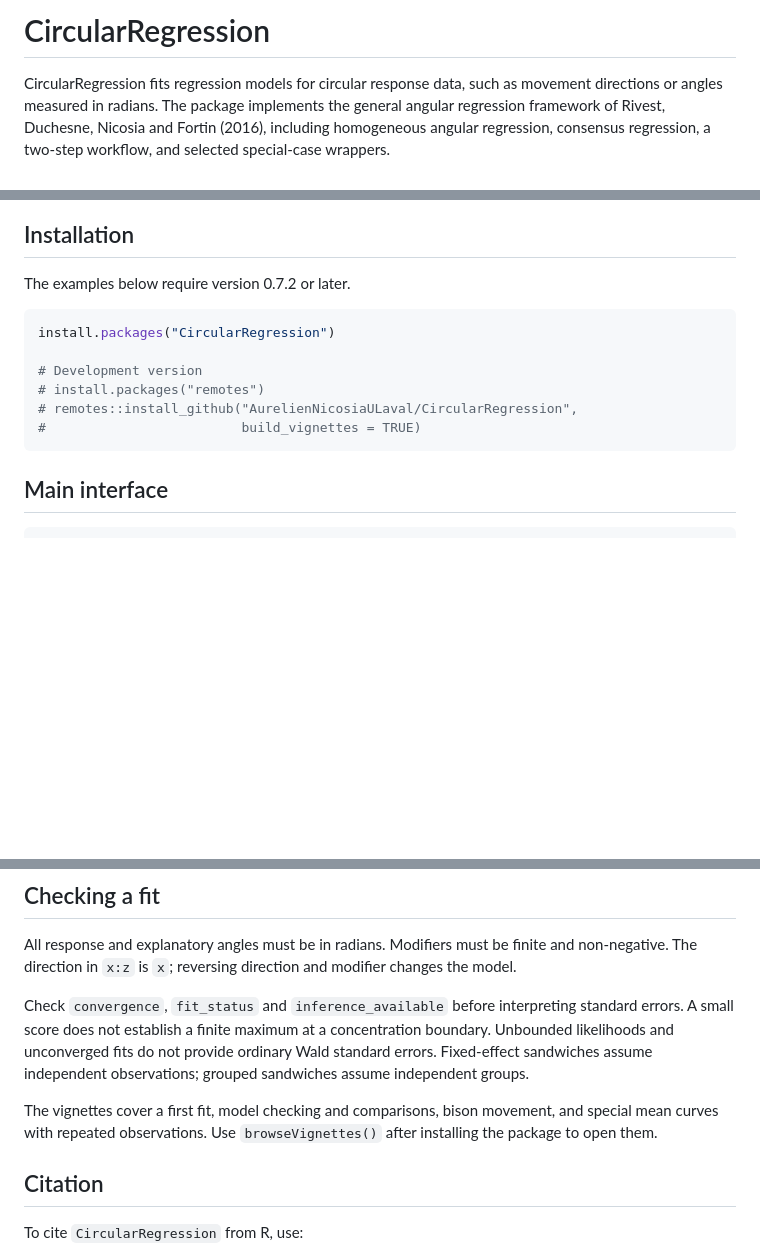
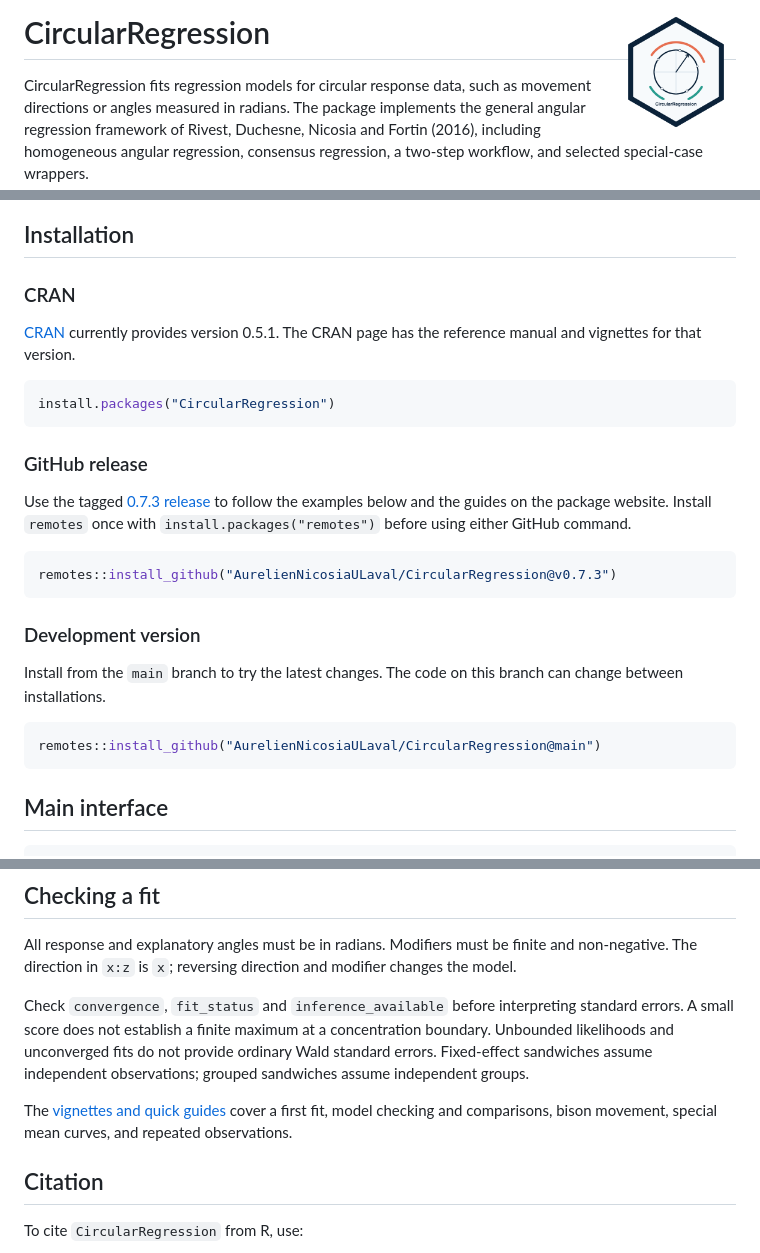
Before and after one commit to AurelienNicosiaULaval/CircularRegression, a Markdown page: README.md, 3 parts joined by grey strips. GitHub-like rendering; blank space fills up the shorter version.

Commit message:
Clarify installation options and show the package logo

````diff
--- a/README.md
+++ b/README.md
@@ -1,4 +1,4 @@
-# CircularRegression
+# CircularRegression <img src="man/figures/logo.png" align="right" width="120" alt="CircularRegression hex logo" />
 
 CircularRegression fits regression models for circular response data, such as
 movement directions or angles measured in radians. The package implements the
@@ -9,14 +14,33 @@ two-step workflow, and selected special-case wrappers.
 ## Installation
 
-The examples below require version 0.7.2 or later.
+### CRAN
+
+[CRAN](https://cran.r-project.org/package=CircularRegression) currently provides
+version 0.5.1. The CRAN page has the reference manual and vignettes for that
+version.
 
 ```r
 install.packages("CircularRegression")
+```
 
-# Development version
-# install.packages("remotes")
-# remotes::install_github("AurelienNicosiaULaval/CircularRegression",
-#                         build_vignettes = TRUE)
+### GitHub release
+
+Use the tagged [0.7.3 release](https://github.com/AurelienNicosiaULaval/CircularRegression/releases/tag/v0.7.3)
+to follow the examples below and the guides on the package website. Install
+`remotes` once with `install.packages("remotes")` before using either GitHub
+command.
+
+```r
+remotes::install_github("AurelienNicosiaULaval/CircularRegression@v0.7.3")
+```
+
+### Development version
+
+Install from the `main` branch to try the latest changes. The code on this
+branch can change between installations.
+
+```r
+remotes::install_github("AurelienNicosiaULaval/CircularRegression@main")
 ```
 
 ## Main interface
@@ -71,9 +95,9 @@ concentration boundary. Unbounded likelihoods and unconverged fits do not
 provide ordinary Wald standard errors. Fixed-effect sandwiches assume
 independent observations; grouped sandwiches assume independent groups.
 
-The vignettes cover a first fit, model checking and comparisons, bison movement,
-and special mean curves with repeated observations. Use `browseVignettes()`
-after installing the package to open them.
+The [vignettes and quick guides](https://aureliennicosiaulaval.github.io/CircularRegression/articles/)
+cover a first fit, model checking and comparisons, bison movement, special mean
+curves, and repeated observations.
 
 ## Citation
 
````
Also changed, not shown: other parts of README.md (+5 -0 lines), man/figures/logo.png (renamed from figure/hex-logo.png), 1 other file.
